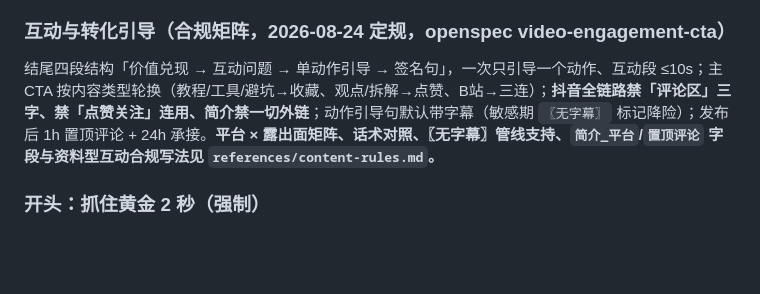
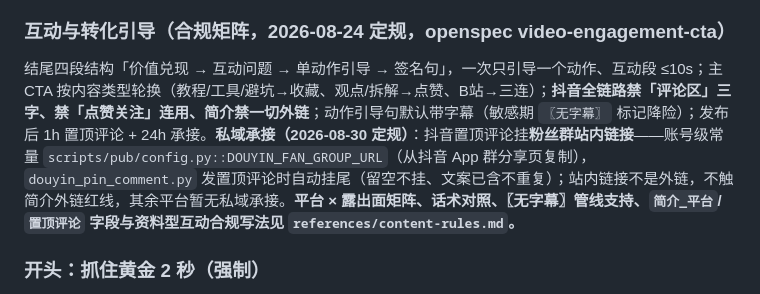
Before and after one commit to xiaoshuai1024/cursor-skills, a Markdown page: skills/video-generation/SKILL.md, the part around the change. GitHub-like rendering; blank space fills up the shorter version.

```diff
--- a/skills/video-generation/SKILL.md
+++ b/skills/video-generation/SKILL.md
@@ -122,7 +122,7 @@ video-generation/                        ← 项目根：所有内容配置 +
 
 ### 互动与转化引导（合规矩阵，2026-08-24 定规，openspec video-engagement-cta）
 
-结尾四段结构「价值兑现 → 互动问题 → 单动作引导 → 签名句」，一次只引导一个动作、互动段 ≤10s；主 CTA 按内容类型轮换（教程/工具/避坑→收藏、观点/拆解→点赞、B站→三连）；**抖音全链路禁「评论区」三字、禁「点赞关注」连用、简介禁一切外链**；动作引导句默认带字幕（敏感期 `〖无字幕〗` 标记降险）；发布后 1h 置顶评论 + 24h 承接。**平台 × 露出面矩阵、话术对照、〖无字幕〗管线支持、`简介_平台`/`置顶评论` 字段与资料型互动合规写法见 `references/content-rules.md`。**
+结尾四段结构「价值兑现 → 互动问题 → 单动作引导 → 签名句」，一次只引导一个动作、互动段 ≤10s；主 CTA 按内容类型轮换（教程/工具/避坑→收藏、观点/拆解→点赞、B站→三连）；**抖音全链路禁「评论区」三字、禁「点赞关注」连用、简介禁一切外链**；动作引导句默认带字幕（敏感期 `〖无字幕〗` 标记降险）；发布后 1h 置顶评论 + 24h 承接。**私域承接（2026-08-30 定规）**：抖音置顶评论挂**粉丝群站内链接**——账号级常量 `scripts/pub/config.py::DOUYIN_FAN_GROUP_URL`（从抖音 App 群分享页复制），`douyin_pin_comment.py` 发置顶评论时自动挂尾（留空不挂、文案已含不重复）；站内链接不是外链，不触简介外链红线，其余平台暂无私域承接。**平台 × 露出面矩阵、话术对照、〖无字幕〗管线支持、`简介_平台`/`置顶评论` 字段与资料型互动合规写法见 `references/content-rules.md`。**
 
 ### 开头：抓住黄金 2 秒（强制）
 
```
Also changed, not shown: skills/douyin-topic/SKILL.md (+10 -0 lines), 1 other file.
